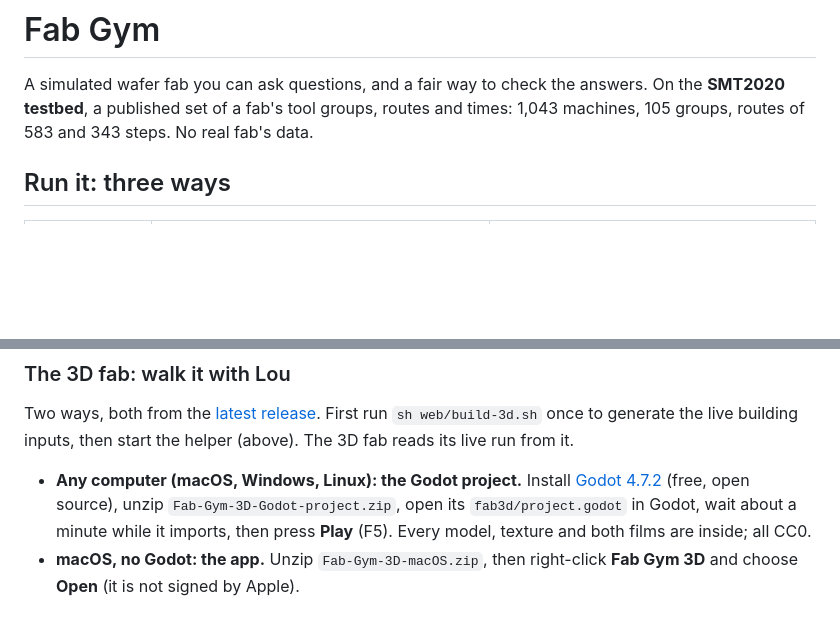
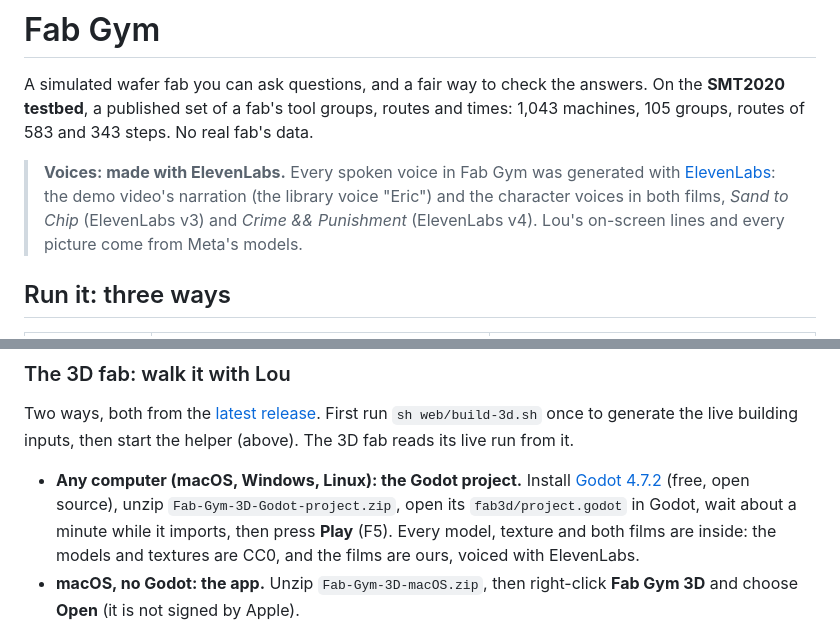
Before and after one commit to apoorvasinha183/fab-gym, a Markdown page: README.md, 2 parts joined by grey strips. GitHub-like rendering; blank space fills up the shorter version.

Commit message:
Credits roll

```diff
--- a/README.md
+++ b/README.md
@@ -6,6 +6,11 @@
 # Fab Gym
 
 A simulated wafer fab you can ask questions, and a fair way to check the answers. On the **SMT2020 testbed**, a published set of a fab's tool groups, routes and times: 1,043 machines, 105 groups, routes of 583 and 343 steps. No real fab's data.
+
+> **Voices: made with ElevenLabs.** Every spoken voice in Fab Gym was generated with [ElevenLabs](https://elevenlabs.io):
+> the demo video's narration (the library voice "Eric") and the character voices in both films, *Sand to Chip*
+> (ElevenLabs v3) and *Crime && Punishment* (ElevenLabs v4). Lou's on-screen lines and every picture come from Meta's
+> models.
 
 ## Run it: three ways
 
@@ -118,7 +123,8 @@ The 3D fab reads its live run from it.
 
 - **Any computer (macOS, Windows, Linux): the Godot project.** Install [Godot 4.7.2](https://godotengine.org/download)
   (free, open source), unzip `Fab-Gym-3D-Godot-project.zip`, open its `fab3d/project.godot` in Godot, wait about a
-  minute while it imports, then press **Play** (F5). Every model, texture and both films are inside; all CC0.
+  minute while it imports, then press **Play** (F5). Every model, texture and both films are inside: the models and
+  textures are CC0, and the films are ours, voiced with ElevenLabs.
 - **macOS, no Godot: the app.** Unzip `Fab-Gym-3D-macOS.zip`, then right-click **Fab Gym 3D** and choose **Open** (it is
   not signed by Apple).
 
```
Also changed, not shown: other parts of README.md (+1 -1 lines), docs/img/fabgym-hero.jpg.
